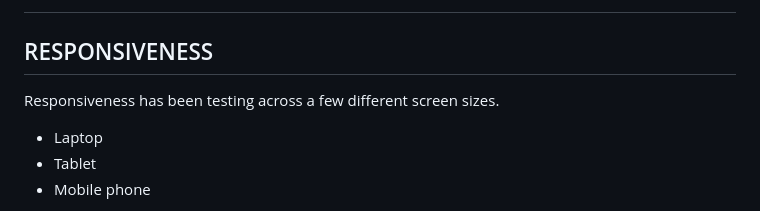
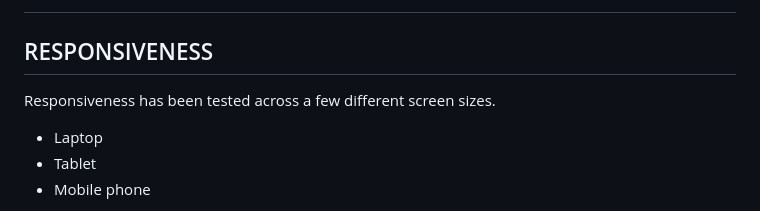
Before and after one commit to runabrandes/pp4-spa, a Markdown page: TESTING.md, the part around the change. Drawn GitHub-style.

```diff
--- a/TESTING.md
+++ b/TESTING.md
@@ -288,7 +288,7 @@ Please see below:
 
 ## RESPONSIVENESS
 
-Responsiveness has been testing across a few different screen sizes.
+Responsiveness has been tested across a few different screen sizes.
 
 - Laptop
 - Tablet
```
Also changed, not shown: README.md (+3 -3 lines).
